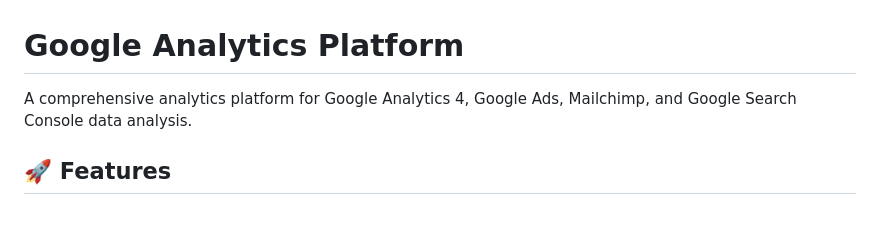
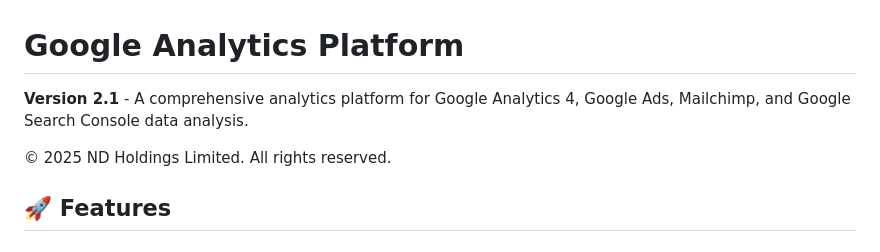
Before and after one commit to ndestates/google-stats, a Markdown page: README.md, the part around the change. GitHub-like rendering; blank space fills up the shorter version.

Commit message:
Update README with version 2.1 and ND Holdings Limited copyright

```diff
--- a/README.md
+++ b/README.md
@@ -1,6 +1,8 @@
 # Google Analytics Platform
 
-A comprehensive analytics platform for Google Analytics 4, Google Ads, Mailchimp, and Google Search Console data analysis.
+**Version 2.1** - A comprehensive analytics platform for Google Analytics 4, Google Ads, Mailchimp, and Google Search Console data analysis.
+
+© 2025 ND Holdings Limited. All rights reserved.
 
 ## 🚀 Features
 
```
